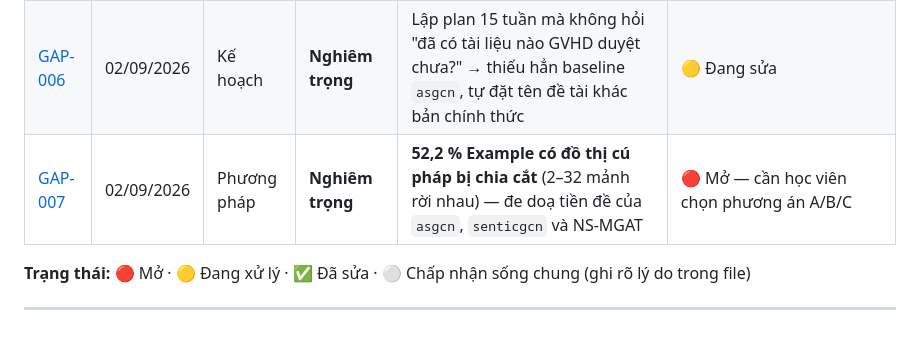
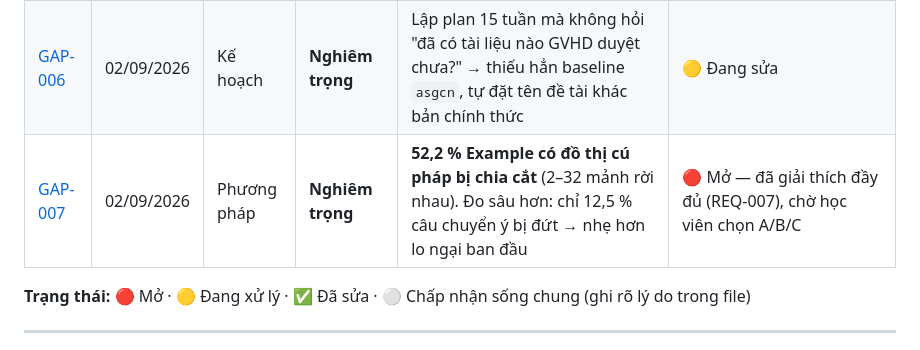
Before and after one commit to 2611326-NguyenMinhTrong/nsmgat-vietnamese-absa, a Markdown page: chuyende1/gaps/INDEX.md, the part around the change. Drawn GitHub-style.

```diff
--- a/chuyende1/gaps/INDEX.md
+++ b/chuyende1/gaps/INDEX.md
@@ -28,7 +28,7 @@ và đã sửa xong. Sai sót đã sửa vẫn phải ghi — giá trị nằm
 | [GAP-004](GAP-004_lech-ten-thi-nghiem-llm.md) | 27/08/2026 | Tài liệu | Nhẹ | Lệch tên `gpt4o_zeroshot` vs `llm_zs` | ✅ **Đã đóng** — bản GVHD duyệt chỉ đích danh GPT-4o, giữ tên gốc `gpt4o_zeroshot` |
 | [GAP-005](GAP-005_sai-ten-hoc-vien-va-hoc-vi-gvhd.md) | 27/08/2026 | Tài liệu | **Nghiêm trọng** | Sai tên học viên (Trọng → **Trộng**) và sai học vị GVHD (ThS. → **TS.**) trên 5 file, gồm cả bìa và phiếu sắp gửi Cô | 🟡 Còn 1 file `.docx` chờ sinh lại |
 | [GAP-006](GAP-006_khong-doc-tai-lieu-gvhd-da-duyet.md) | 02/09/2026 | Kế hoạch | **Nghiêm trọng** | Lập plan 15 tuần mà không hỏi "đã có tài liệu nào GVHD duyệt chưa?" → thiếu hẳn baseline `asgcn`, tự đặt tên đề tài khác bản chính thức | 🟡 Đang sửa |
-| [GAP-007](GAP-007_do-thi-cu-phap-bi-chia-cat.md) | 02/09/2026 | Phương pháp | **Nghiêm trọng** | **52,2 % Example có đồ thị cú pháp bị chia cắt** (2–32 mảnh rời nhau) — đe doạ tiền đề của `asgcn`, `senticgcn` và NS-MGAT | 🔴 Mở — cần học viên chọn phương án A/B/C |
+| [GAP-007](GAP-007_do-thi-cu-phap-bi-chia-cat.md) | 02/09/2026 | Phương pháp | **Nghiêm trọng** | **52,2 % Example có đồ thị cú pháp bị chia cắt** (2–32 mảnh rời nhau). Đo sâu hơn: chỉ 12,5 % câu chuyển ý bị đứt → nhẹ hơn lo ngại ban đầu | 🔴 Mở — đã giải thích đầy đủ (REQ-007), chờ học viên chọn A/B/C |
 
 **Trạng thái:** 🔴 Mở · 🟡 Đang xử lý · ✅ Đã sửa · ⚪ Chấp nhận sống chung (ghi rõ lý do trong file)
 
```
Also changed, not shown: chuyende1/gaps/GAP-007_do-thi-cu-phap-bi-chia-cat.md (+23 -0 lines).
